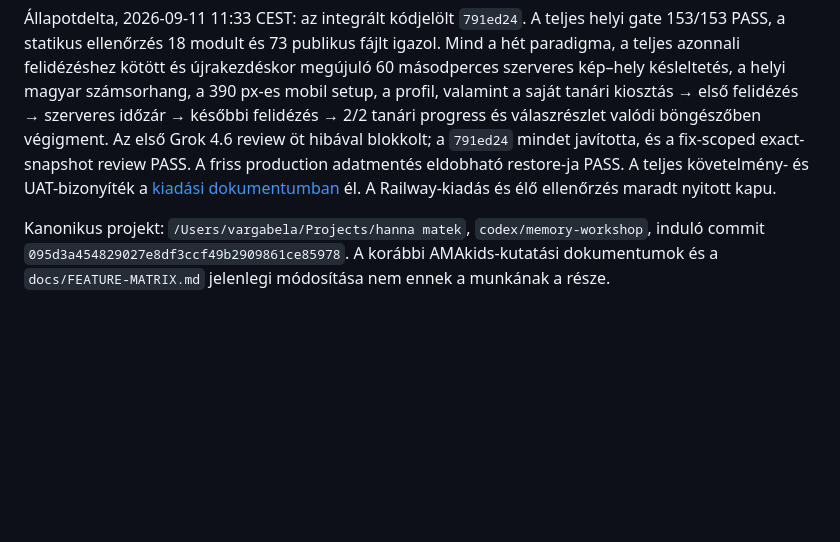
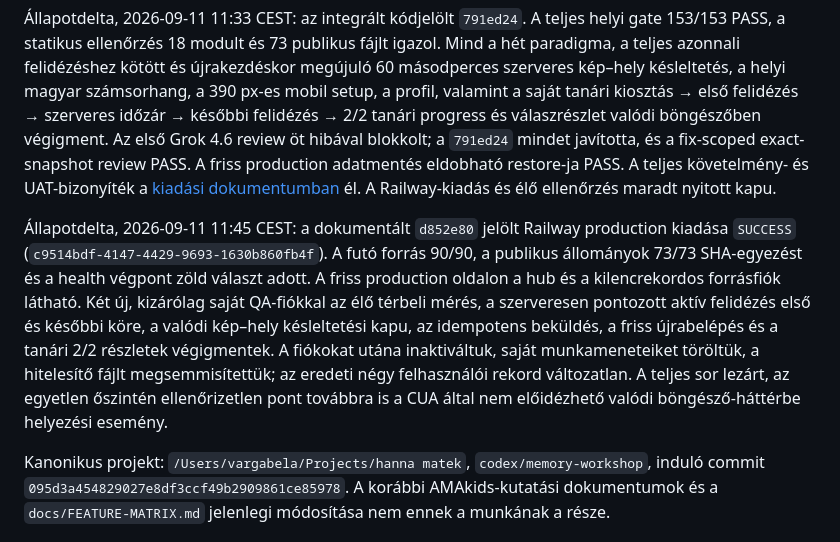
Before and after one commit to belavarga1117/hanna-matek, a Markdown page: docs/COGNITIVE-SYSTEM-EXECUTION-2026-09-11.md, the part around the change. GitHub-like rendering; blank space fills up the shorter version.

```diff
--- a/docs/COGNITIVE-SYSTEM-EXECUTION-2026-09-11.md
+++ b/docs/COGNITIVE-SYSTEM-EXECUTION-2026-09-11.md
@@ -5,6 +5,8 @@ Indítás: 2026-09-11. Tulajdonosi felhatalmazás: önálló, párhuzamos agente
 Állapotdelta, 2026-09-11: a controller átvette a teljes sort. Az első kötelező interfészkapu a [Memóriapróbák közös szerződésében](COGNITIVE-SYSTEM-CONTRACT.md) rögzült (`contractVersion: 1`): családok, gyakorlás/próba módok, determinisztikus ingerterv, nyers események, szerveres metrikák, összehasonlíthatóság, minőségi jelzések, privát tanári válaszok, tényleges késleltetés és forrásolt korosztályos referenciaadat. Ez a verzió a párhuzamos motor-, kutatási- és felületi sáv közös alapja.
 
 Állapotdelta, 2026-09-11 11:33 CEST: az integrált kódjelölt `791ed24`. A teljes helyi gate 153/153 PASS, a statikus ellenőrzés 18 modult és 73 publikus fájlt igazol. Mind a hét paradigma, a teljes azonnali felidézéshez kötött és újrakezdéskor megújuló 60 másodperces szerveres kép–hely késleltetés, a helyi magyar számsorhang, a 390 px-es mobil setup, a profil, valamint a saját tanári kiosztás → első felidézés → szerveres időzár → későbbi felidézés → 2/2 tanári progress és válaszrészlet valódi böngészőben végigment. Az első Grok 4.6 review öt hibával blokkolt; a `791ed24` mindet javította, és a fix-scoped exact-snapshot review PASS. A friss production adatmentés eldobható restore-ja PASS. A teljes követelmény- és UAT-bizonyíték a [kiadási dokumentumban](COGNITIVE-SYSTEM-DELIVERY-2026-09-11.md) él. A Railway-kiadás és élő ellenőrzés maradt nyitott kapu.
+
+Állapotdelta, 2026-09-11 11:45 CEST: a dokumentált `d852e80` jelölt Railway production kiadása `SUCCESS` (`c9514bdf-4147-4429-9693-1630b860fb4f`). A futó forrás 90/90, a publikus állományok 73/73 SHA-egyezést és a health végpont zöld választ adott. A friss production oldalon a hub és a kilencrekordos forrásfiók látható. Két új, kizárólag saját QA-fiókkal az élő térbeli mérés, a szerveresen pontozott aktív felidézés első és későbbi köre, a valódi kép–hely késleltetési kapu, az idempotens beküldés, a friss újrabelépés és a tanári 2/2 részletek végigmentek. A fiókokat utána inaktiváltuk, saját munkameneteiket töröltük, a hitelesítő fájlt megsemmisítettük; az eredeti négy felhasználói rekord változatlan. A teljes sor lezárt, az egyetlen őszintén ellenőrizetlen pont továbbra is a CUA által nem előidézhető valódi böngésző-háttérbe helyezési esemény.
 
 Kanonikus projekt: `/Users/vargabela/Projects/hanna matek`, `codex/memory-workshop`, induló commit `095d3a454829027e8df3ccf49b2909861ce85978`. A korábbi AMAkids-kutatási dokumentumok és a `docs/FEATURE-MATRIX.md` jelenlegi módosítása nem ennek a munkának a része.
 
```
Also changed, not shown: docs/COGNITIVE-SYSTEM-DELIVERY-2026-09-11.md (+21 -3 lines).
